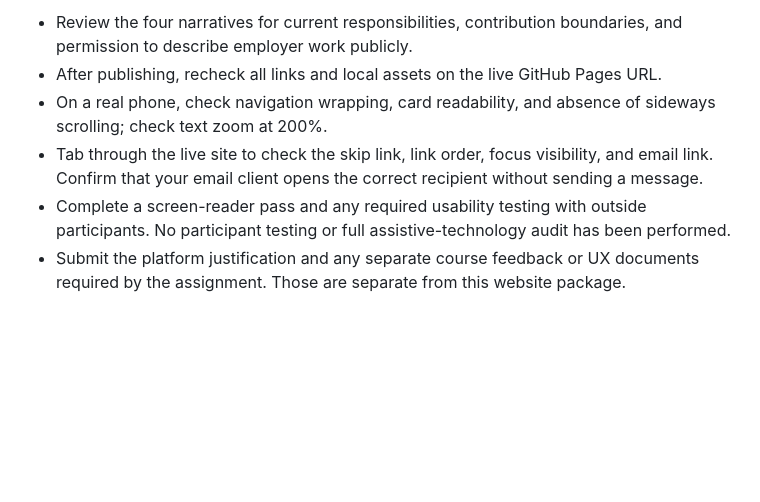
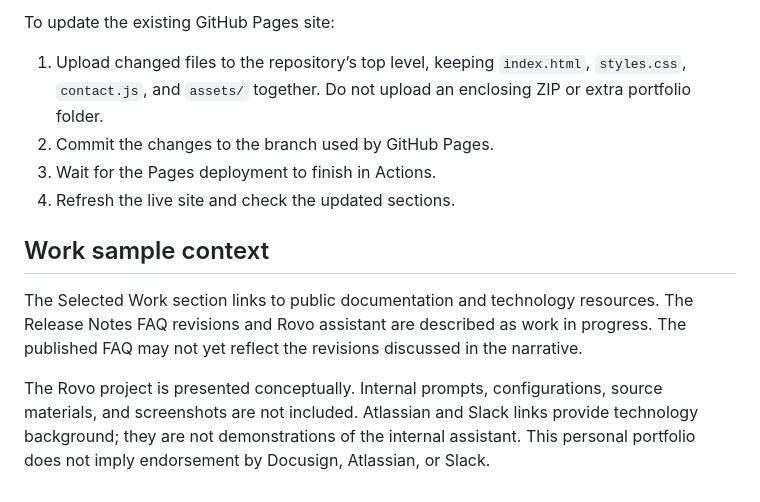
Before and after one commit to roycecook96/royce-cook-portfolio, a Markdown page: README.md, the part around one of its changes. Rendered like a GitHub page; blank space fills up the shorter version.

```diff
--- a/README.md
+++ b/README.md
@@ -46,7 +35,13 @@ Public pages verify destinations and subject matter; they do not independently v
 
-- Review the four narratives for current responsibilities, contribution boundaries, and permission to describe employer work publicly.
-- After publishing, recheck all links and local assets on the live GitHub Pages URL.
-- On a real phone, check navigation wrapping, card readability, and absence of sideways scrolling; check text zoom at 200%.
-- Tab through the live site to check the skip link, link order, focus visibility, and email link. Confirm that your email client opens the correct recipient without sending a message.
-- Complete a screen-reader pass and any required usability testing with outside participants. No participant testing or full assistive-technology audit has been performed.
-- Submit the platform justification and any separate course feedback or UX documents required by the assignment. Those are separate from this website package.
+To update the existing GitHub Pages site:
+
+1. Upload changed files to the repository’s top level, keeping `index.html`, `styles.css`, `contact.js`, and `assets/` together. Do not upload an enclosing ZIP or extra portfolio folder.
+2. Commit the changes to the branch used by GitHub Pages.
+3. Wait for the Pages deployment to finish in Actions.
+4. Refresh the live site and check the updated sections.
+
+## Work sample context
+
+The Selected Work section links to public documentation and technology resources. The Release Notes FAQ revisions and Rovo assistant are described as work in progress. The published FAQ may not yet reflect the revisions discussed in the narrative.
+
+The Rovo project is presented conceptually. Internal prompts, configurations, source materials, and screenshots are not included. Atlassian and Slack links provide technology background; they are not demonstrations of the internal assistant. This personal portfolio does not imply endorsement by Docusign, Atlassian, or Slack.
```
Also changed, not shown: other parts of README.md (+23 -34 lines).
